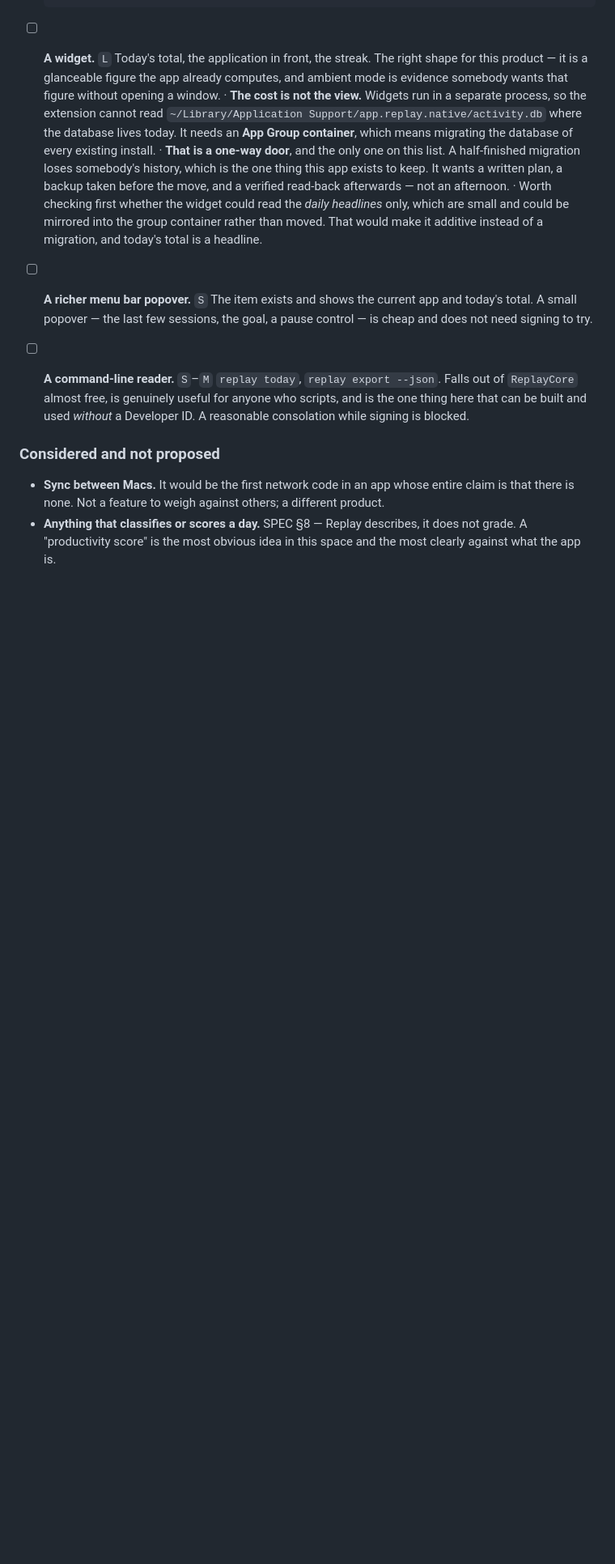
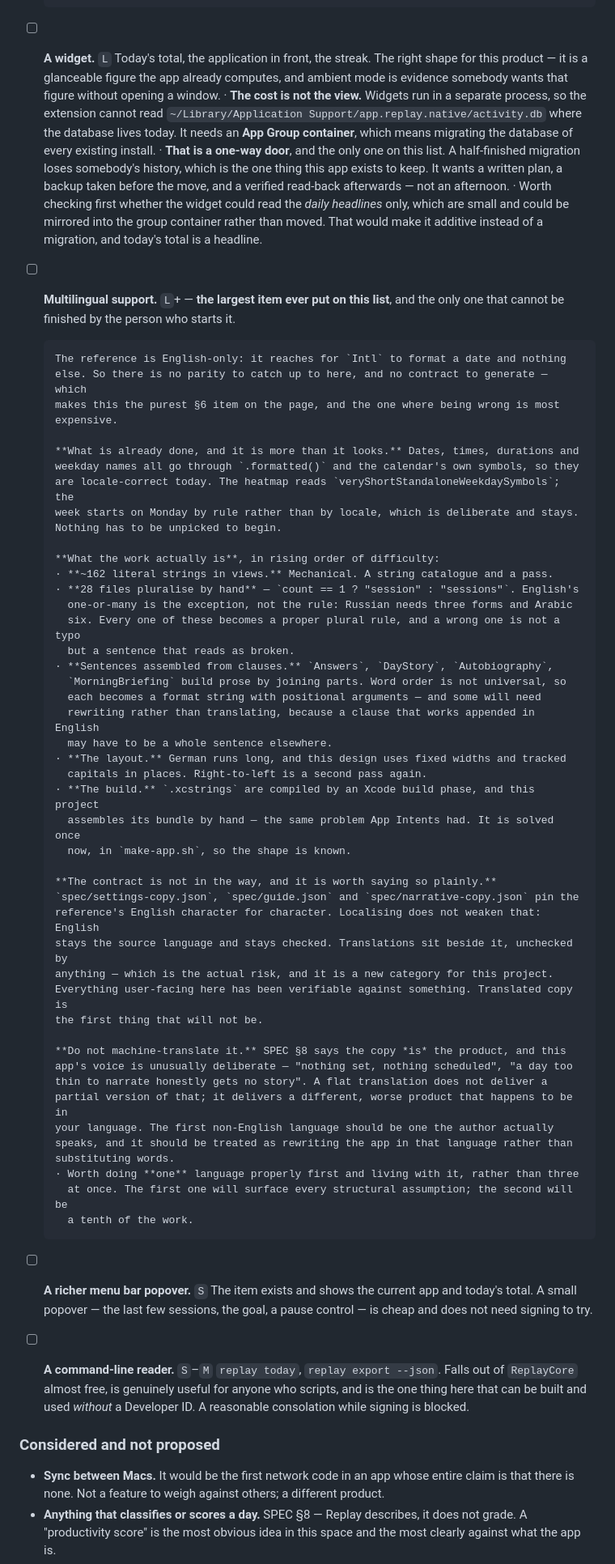
Before and after one commit to nurkamol/replay-swift, a Markdown page: docs/BACKLOG.md, the part around one of its changes. Shown at 81% size. GitHub-like rendering; blank space fills up the shorter version.

Commit message:
Multilingual support, on the backlog and honestly sized
Checked first: the reference is English-only — it reaches for `Intl` to format
a date and nothing else. So there is no parity to catch up to and no contract
to generate, which puts this in §6 with the other ideas that are this port's
own.

Sized `L`+ and called the largest item ever put on the list, because it is. The
mechanical part is small — around 162 literal strings in views. The rest is
not: 28 files pluralise by hand with `count == 1 ? "session" : "sessions"`, and
English's one-or-many is the exception rather than the rule; Russian needs
three forms and Arabic six. Four subsystems assemble prose by joining clauses,
and word order is not universal, so some of those need rewriting rather than
translating.

Two things worth having written down before anyone starts.

**The contract is not in the way.** `settings-copy`, `guide` and
`narrative-copy` pin the reference's English character for character, and
localising does not weaken that — English stays the source and stays checked.
Translations sit beside it, checked by nothing, and *that* is the real risk. It
would be the first user-facing thing in this project verifiable against
nothing at all.

**And do not machine-translate it.** SPEC §8 says the copy is the product, and
this app's voice is deliberate to the point of being most of what it is. A flat
translation does not ship a partial version of that; it ships a different and
worse product that happens to be in your language. The first non-English
language should be one the author actually speaks, and doing one properly and
living with it will teach more than three at once.

Also noted: dates, durations and weekday names already go through `.formatted()`
and the calendar's own symbols, so they are locale-correct today — nothing has
to be unpicked to begin. And `.xcstrings` are compiled by an Xcode build phase
this project does not have, which is the same problem App Intents had last
hour and is now solved once in `make-app.sh`.

```diff
--- a/docs/BACKLOG.md
+++ b/docs/BACKLOG.md
@@ -248,6 +253,56 @@ awkward" to the top of the whole list.
       · Worth checking first whether the widget could read the *daily headlines* only, which
         are small and could be mirrored into the group container rather than moved. That
         would make it additive instead of a migration, and today's total is a headline.
+
+- [ ] **Multilingual support.** `L`+ — **the largest item ever put on this list**, and the
+      only one that cannot be finished by the person who starts it.
+
+      The reference is English-only: it reaches for `Intl` to format a date and nothing
+      else. So there is no parity to catch up to here, and no contract to generate — which
+      makes this the purest §6 item on the page, and the one where being wrong is most
+      expensive.
+
+      **What is already done, and it is more than it looks.** Dates, times, durations and
+      weekday names all go through `.formatted()` and the calendar's own symbols, so they
+      are locale-correct today. The heatmap reads `veryShortStandaloneWeekdaySymbols`; the
+      week starts on Monday by rule rather than by locale, which is deliberate and stays.
+      Nothing has to be unpicked to begin.
+
+      **What the work actually is**, in rising order of difficulty:
+      · **~162 literal strings in views.** Mechanical. A string catalogue and a pass.
+      · **28 files pluralise by hand** — `count == 1 ? "session" : "sessions"`. English's
+        one-or-many is the exception, not the rule: Russian needs three forms and Arabic
+        six. Every one of these becomes a proper plural rule, and a wrong one is not a typo
+        but a sentence that reads as broken.
+      · **Sentences assembled from clauses.** `Answers`, `DayStory`, `Autobiography`,
+        `MorningBriefing` build prose by joining parts. Word order is not universal, so
+        each becomes a format string with positional arguments — and some will need
+        rewriting rather than translating, because a clause that works appended in English
+        may have to be a whole sentence elsewhere.
+      · **The layout.** German runs long, and this design uses fixed widths and tracked
+        capitals in places. Right-to-left is a second pass again.
+      · **The build.** `.xcstrings` are compiled by an Xcode build phase, and this project
+        assembles its bundle by hand — the same problem App Intents had. It is solved once
+        now, in `make-app.sh`, so the shape is known.
+
+      **The contract is not in the way, and it is worth saying so plainly.**
+      `spec/settings-copy.json`, `spec/guide.json` and `spec/narrative-copy.json` pin the
+      reference's English character for character. Localising does not weaken that: English
+      stays the source language and stays checked. Translations sit beside it, unchecked by
+      anything — which is the actual risk, and it is a new category for this project.
+      Everything user-facing here has been verifiable against something. Translated copy is
+      the first thing that will not be.
+
+      **Do not machine-translate it.** SPEC §8 says the copy *is* the product, and this
+      app's voice is unusually deliberate — "nothing set, nothing scheduled", "a day too
+      thin to narrate honestly gets no story". A flat translation does not deliver a
+      partial version of that; it delivers a different, worse product that happens to be in
+      your language. The first non-English language should be one the author actually
+      speaks, and it should be treated as rewriting the app in that language rather than
+      substituting words.
+      · Worth doing **one** language properly first and living with it, rather than three
+        at once. The first one will surface every structural assumption; the second will be
+        a tenth of the work.
 
 - [ ] **A richer menu bar popover.** `S` The item exists and shows the current app and
       today's total. A small popover — the last few sessions, the goal, a pause control —
```
Also changed, not shown: other parts of docs/BACKLOG.md (+5 -0 lines).
